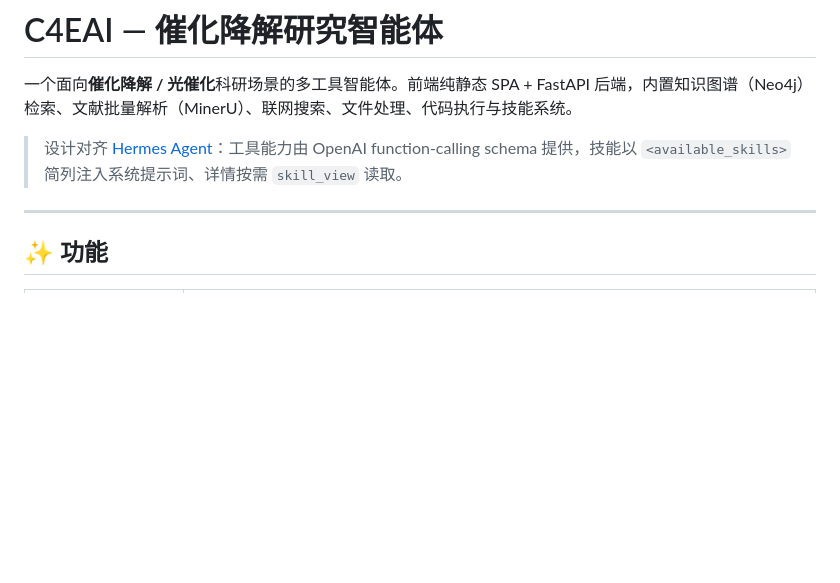
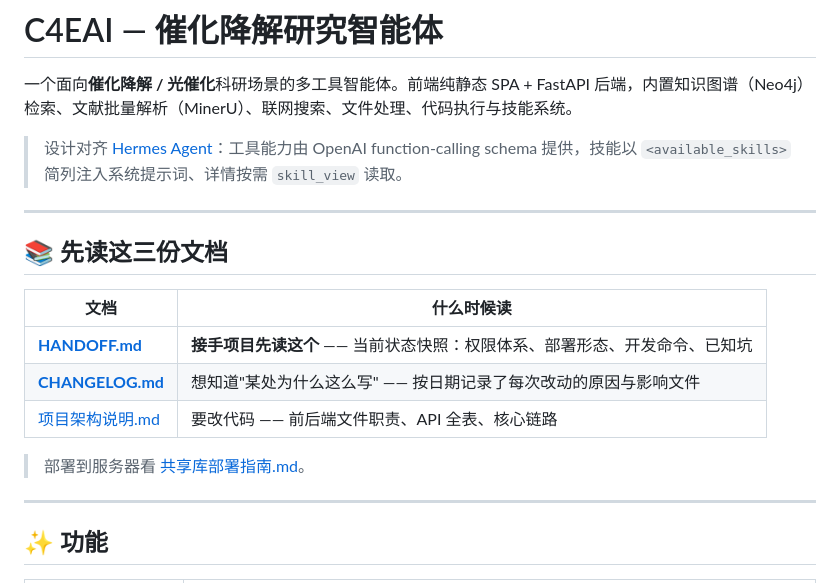
Before and after one commit to C4E-JNU/C4E, a Markdown page: README.md, the part around the change. Drawn GitHub-style; blank space fills up the shorter version.

```diff
--- a/README.md
+++ b/README.md
@@ -3,6 +3,18 @@
 一个面向**催化降解 / 光催化**科研场景的多工具智能体。前端纯静态 SPA + FastAPI 后端，内置知识图谱（Neo4j）检索、文献批量解析（MinerU）、联网搜索、文件处理、代码执行与技能系统。
 
 > 设计对齐 [Hermes Agent](https://github.com/NousResearch/hermes-agent)：工具能力由 OpenAI function-calling schema 提供，技能以 `<available_skills>` 简列注入系统提示词、详情按需 `skill_view` 读取。
+
+---
+
+## 📚 先读这三份文档
+
+| 文档 | 什么时候读 |
+|---|---|
+| **[HANDOFF.md](HANDOFF.md)** | **接手项目先读这个** —— 当前状态快照：权限体系、部署形态、开发命令、已知坑 |
+| **[CHANGELOG.md](CHANGELOG.md)** | 想知道"某处为什么这么写" —— 按日期记录了每次改动的原因与影响文件 |
+| [项目架构说明.md](项目架构说明.md) | 要改代码 —— 前后端文件职责、API 全表、核心链路 |
+
+> 部署到服务器看 [共享库部署指南.md](共享库部署指南.md)。
 
 ---
 
```
Also changed, not shown: CHANGELOG.md (added, +114 -0 lines), HANDOFF.md (added, +164 -0 lines).
